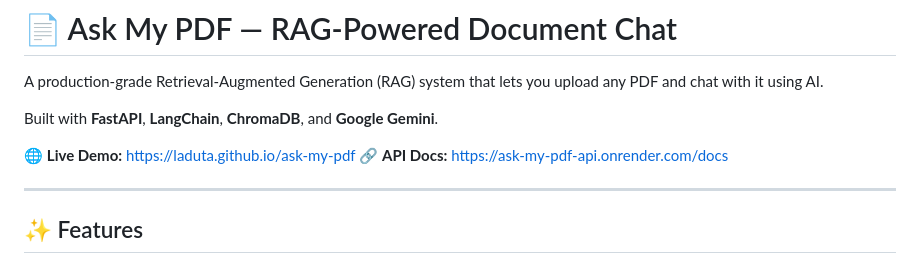
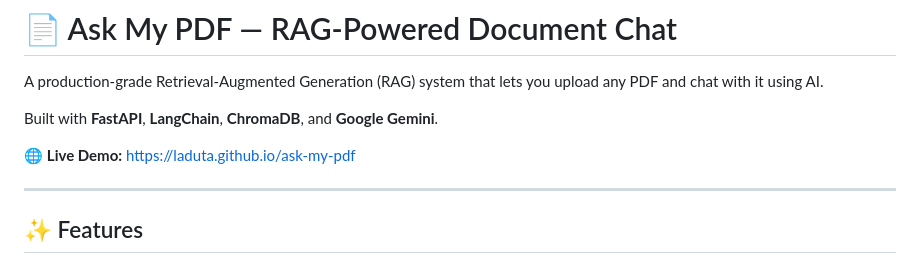
Before and after one commit to laduta/ask-my-pdf, a Markdown page: README.md, the part around the change. Rendered like a GitHub page.

```diff
--- a/README.md
+++ b/README.md
@@ -5,8 +5,6 @@ A production-grade Retrieval-Augmented Generation (RAG) system that lets you upl
 Built with **FastAPI**, **LangChain**, **ChromaDB**, and **Google Gemini**.
 
 🌐 **Live Demo:** [https://laduta.github.io/ask-my-pdf](https://laduta.github.io/ask-my-pdf)
-🔗 **API Docs:** [https://ask-my-pdf-api.onrender.com/docs](https://ask-my-pdf-api.onrender.com/docs)
-
 
 ---
 
```
